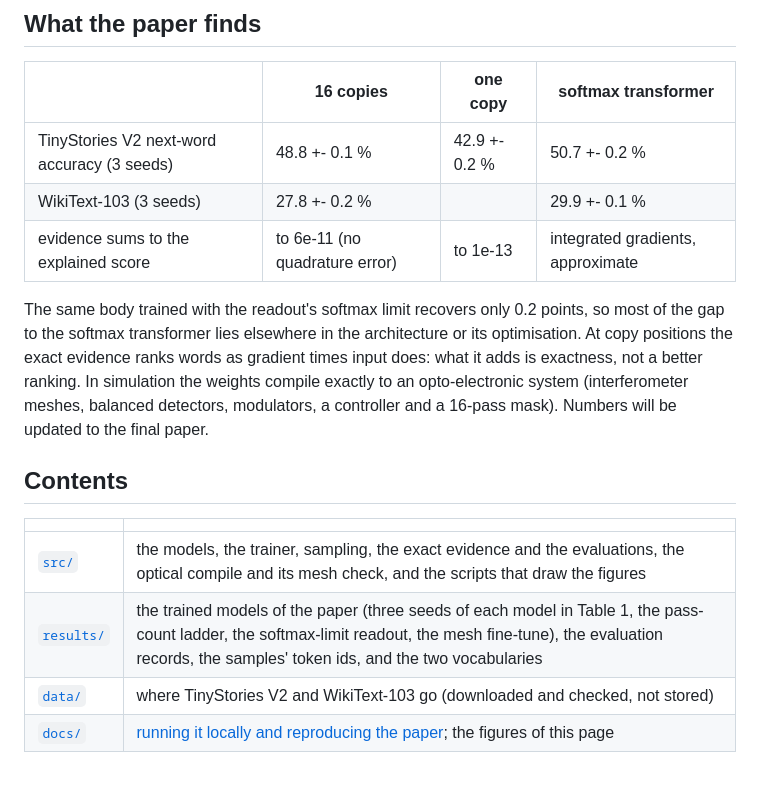
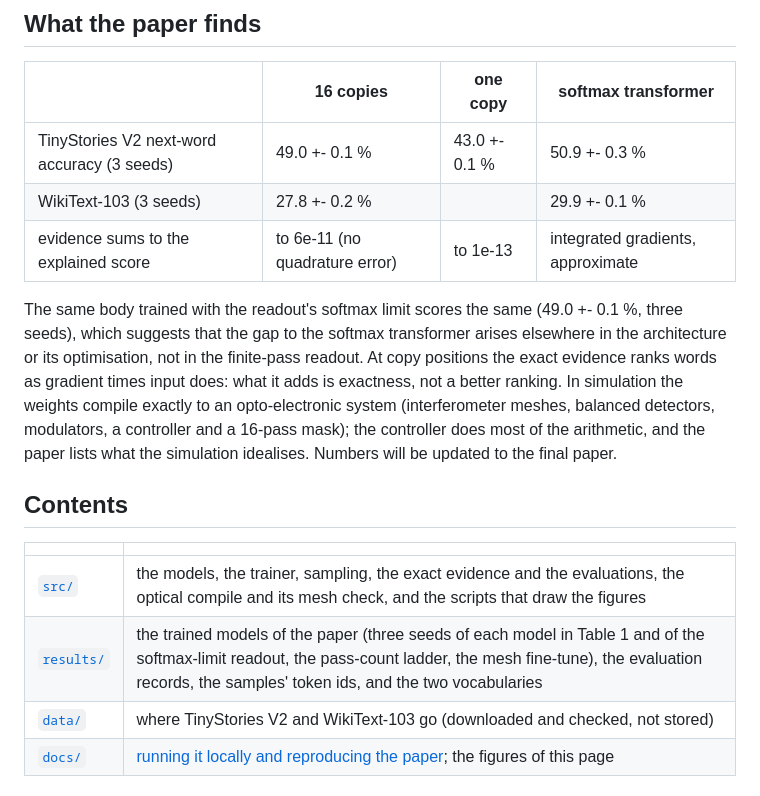
Before and after one commit to stein-research/writing-why, a Markdown page: README.md, the part around the change. Drawn GitHub-style.

Commit message:
Softmax-limit readout seeds 1 and 2, story-disjoint test scores, redrawn figures; README numbers
The paper's final TinyStories scores: test windows that share no story with the
validation windows (results/fresh_test.json). 16 copies 49.0 +- 0.1 %, one copy
43.0 +- 0.1 %, softmax 50.9 +- 0.3 %; the softmax-limit readout on the same body
49.0 +- 0.1 % (three seeds). Figures 1 and 3 redrawn from these.

```diff
--- a/README.md
+++ b/README.md
@@ -48,22 +48,23 @@ current word stays at its amplitude along the path). In double precision the sum
 
 | | 16 copies | one copy | softmax transformer |
 |---|---|---|---|
-| TinyStories V2 next-word accuracy (3 seeds) | 48.8 +- 0.1 % | 42.9 +- 0.2 % | 50.7 +- 0.2 % |
+| TinyStories V2 next-word accuracy (3 seeds) | 49.0 +- 0.1 % | 43.0 +- 0.1 % | 50.9 +- 0.3 % |
 | WikiText-103 (3 seeds) | 27.8 +- 0.2 % | | 29.9 +- 0.1 % |
 | evidence sums to the explained score | to 6e-11 (no quadrature error) | to 1e-13 | integrated gradients, approximate |
 
-The same body trained with the readout's softmax limit recovers only 0.2 points, so most of the gap to the softmax
-transformer lies elsewhere in the architecture or its optimisation. At copy positions the exact evidence ranks words
+The same body trained with the readout's softmax limit scores the same (49.0 +- 0.1 %, three seeds), which suggests
+that the gap to the softmax transformer arises elsewhere in the architecture or its optimisation, not in the
+finite-pass readout. At copy positions the exact evidence ranks words
 as gradient times input does: what it adds is exactness, not a better ranking. In simulation the weights compile
 exactly to an opto-electronic system (interferometer meshes, balanced detectors, modulators, a controller and a
-16-pass mask). Numbers will be updated to the final paper.
+16-pass mask); the controller does most of the arithmetic, and the paper lists what the simulation idealises. Numbers will be updated to the final paper.
 
 ## Contents
 
 | | |
 |---|---|
 | [`src/`](src/) | the models, the trainer, sampling, the exact evidence and the evaluations, the optical compile and its mesh check, and the scripts that draw the figures |
-| [`results/`](results/) | the trained models of the paper (three seeds of each model in Table 1, the pass-count ladder, the softmax-limit readout, the mesh fine-tune), the evaluation records, the samples' token ids, and the two vocabularies |
+| [`results/`](results/) | the trained models of the paper (three seeds of each model in Table 1 and of the softmax-limit readout, the pass-count ladder, the mesh fine-tune), the evaluation records, the samples' token ids, and the two vocabularies |
 | [`data/`](data/) | where TinyStories V2 and WikiText-103 go (downloaded and checked, not stored) |
 | [`docs/`](docs/) | [running it locally and reproducing the paper](docs/run-locally.md); the figures of this page |
 
```
Also changed, not shown: docs/born_pair.png, docs/ladder.png, 6 other files.
